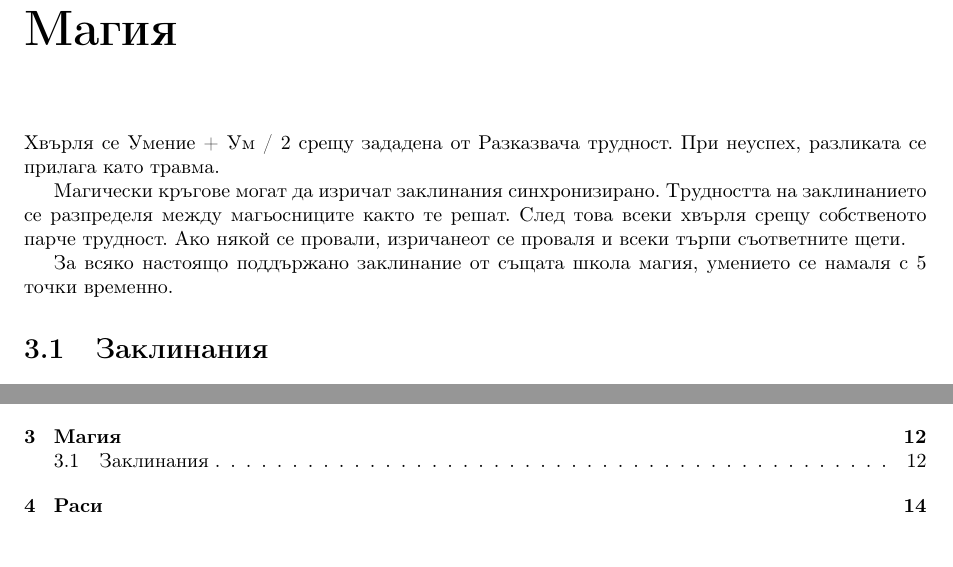
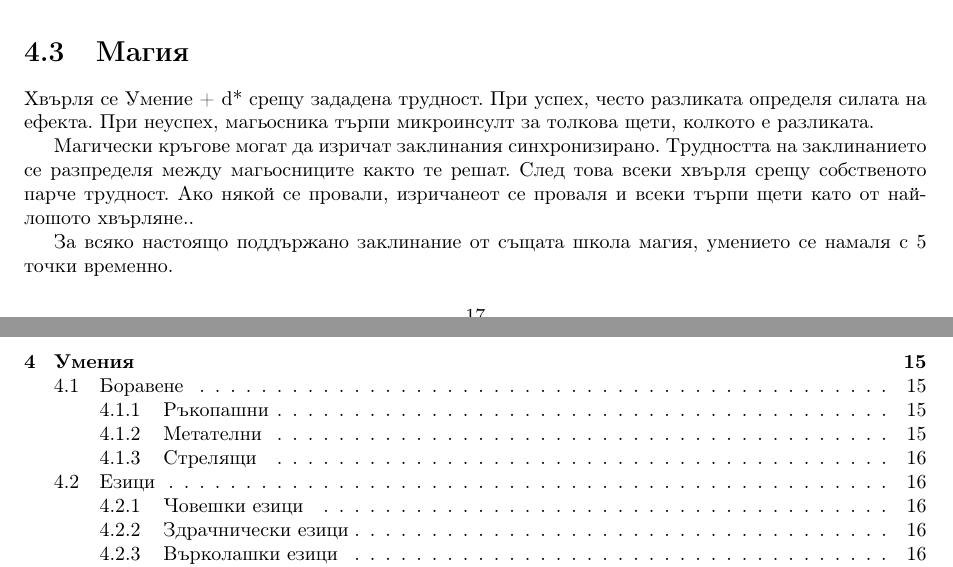
Before and after one commit to MiroslavVitkov/rpg, a LaTeX book (latex/fantasy/fantasy.tex, which reads latex/fantasy/magic.tex, latex/fantasy/skills.tex): two parts of pages 12 and 35 of 36 before the commit and two parts of pages 17 and 35 of 35 after it, joined at a grey line, cut so that both start at the same text. Compiled offline with pdfLaTeX.

Commit message:
[fantasy] Moved spells to the skill section.

```diff
--- a/latex/fantasy/magic.tex
+++ /dev/null
@@ -1,13 +0,0 @@
-\chapter{Магия}
-Хвърля се Умение + Ум / 2 срещу зададена от Разказвача трудност. При
-неуспех, разликата се прилага като травма.
-
-Магически кръгове могат да изричат заклинания синхронизирано. Трудността
-на заклинанието се разпределя между магьосниците както те решат. След това
-всеки хвърля срещу собственото парче трудност. Ако някой се провали,
-изричанеот се проваля и всеки търпи съответните щети.
-
-За всяко настоящо поддържано заклинание от същата школа магия, умението се
-намаля с 5 точки временно.
-
-\section{Заклинания}
--- a/latex/fantasy/skills.tex
+++ b/latex/fantasy/skills.tex
@@ -77,3 +77,14 @@
 \end{itemize}
 
 
+\section{Магия}
+Хвърля се Умение + d* срещу зададена трудност.
+При успех, често разликата определя силата на ефекта.
+При неуспех, магьосника търпи микроинсулт за толкова щети, колкото е разликата.
+
+Магически кръгове могат да изричат заклинания синхронизирано.
+Трудността на заклинанието се разпределя между магьосниците както те решат.
+След това всеки хвърля срещу собственото парче трудност.
+Ако някой се провали, изричанеот се проваля и всеки търпи щети като от най-лошото хвърляне..
+
+За всяко настоящо поддържано заклинание от същата школа магия, умението се намаля с 5 точки временно.
```
Also changed, not shown: latex/fantasy/fantasy.tex (+0 -1 lines), latex/fantasy/magic.tex (57 more changed lines), latex/fantasy/skills.tex (59 more changed lines).
